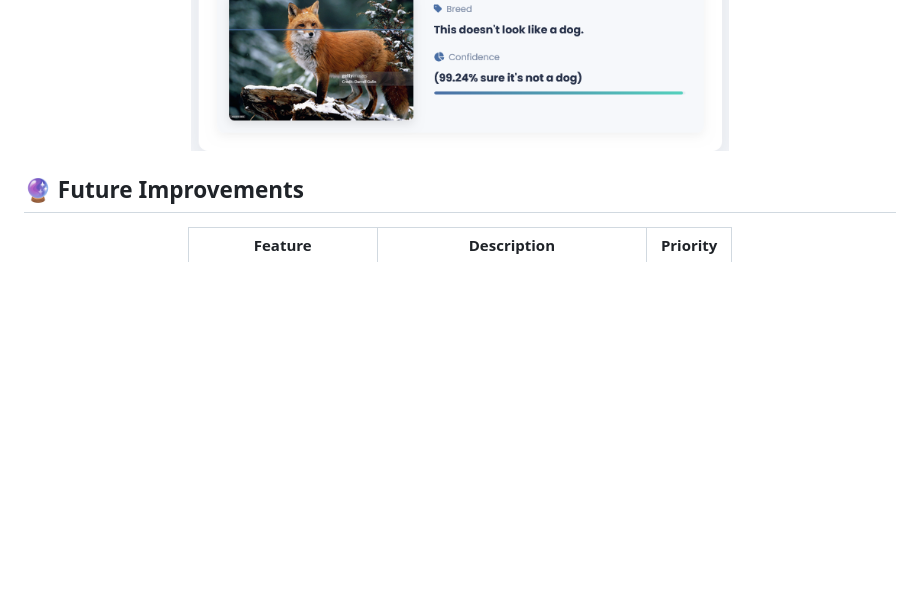
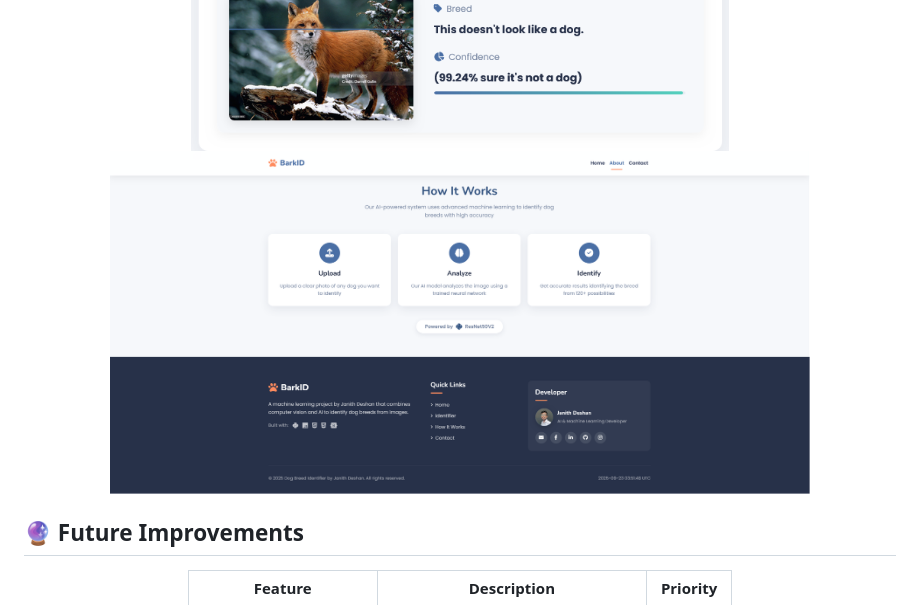
Before and after one commit to janiyax35/Dog-Breed-Identifier-, a Markdown page: README.md, the part around the change. Rendered like a GitHub page; folded sections open; blank space fills up the shorter version.

```diff
--- a/README.md
+++ b/README.md
@@ -180,6 +180,7 @@ The models were trained in Google Colab notebooks using TensorFlow and TensorFlo
   <img src="https://github.com/janiyax35/Dog-Breed-Identifier-/blob/fc2abbb5ebcce37ca74cf22a8c4d436b24332482/assets/02.png" alt="Application Screenshot" width="700"/>
   <img src="https://github.com/janiyax35/Dog-Breed-Identifier-/blob/fc2abbb5ebcce37ca74cf22a8c4d436b24332482/assets/03.png" alt="Application Screenshot" width="700"/>
   <img src="https://github.com/janiyax35/Dog-Breed-Identifier-/blob/fc2abbb5ebcce37ca74cf22a8c4d436b24332482/assets/04.png" alt="Application Screenshot" width="700"/>
+  <img src="https://github.com/janiyax35/Dog-Breed-Identifier-/blob/fc2abbb5ebcce37ca74cf22a8c4d436b24332482/assets/05.png" alt="Application Screenshot" width="700"/>
 </div>
 </details>
 
```
